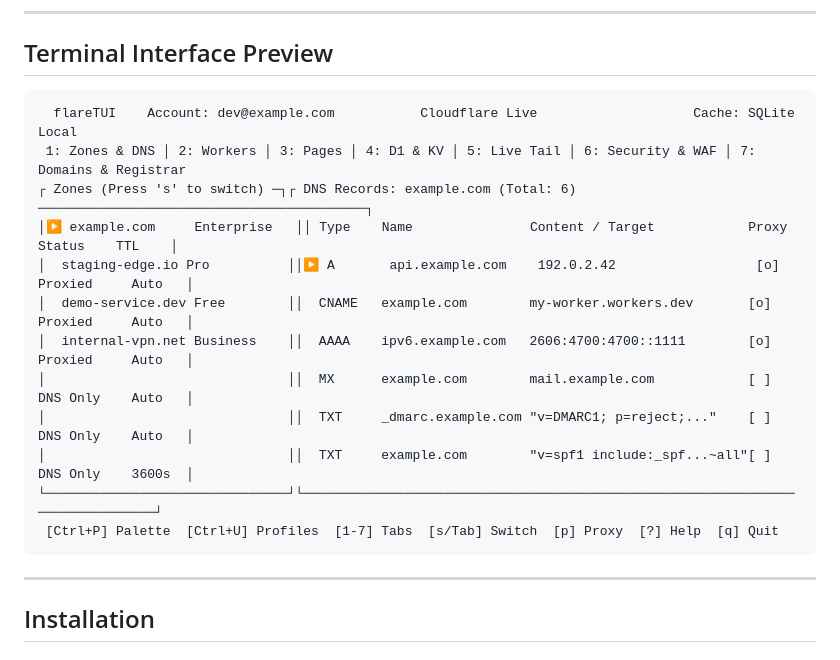
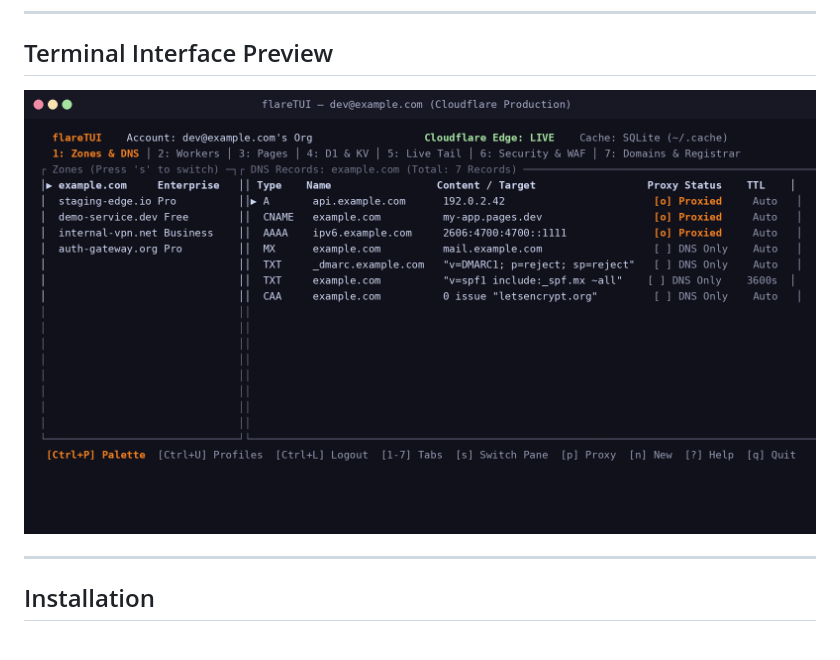
Before and after one commit to KidusAlemayehu/flareTUI, a Markdown page: README.md, the part around the change. Drawn GitHub-style; pictures changed too: assets/preview.png (added).

Commit message:
docs(readme): replace ascii text mock with real terminal preview screenshot

````diff
--- a/README.md
+++ b/README.md
@@ -48,20 +48,9 @@
 
 ## Terminal Interface Preview
 
-```text
-  flareTUI    Account: dev@example.com           Cloudflare Live                    Cache: SQLite Local
- 1: Zones & DNS │ 2: Workers │ 3: Pages │ 4: D1 & KV │ 5: Live Tail │ 6: Security & WAF │ 7: Domains & Registrar
-┌ Zones (Press 's' to switch) ─┐┌ DNS Records: example.com (Total: 6) ──────────────────────────────────────────┐
-│▶ example.com     Enterprise   ││ Type    Name               Content / Target            Proxy Status    TTL    │
-│  staging-edge.io Pro          ││▶ A       api.example.com    192.0.2.42                  [o] Proxied     Auto   │
-│  demo-service.dev Free        ││  CNAME   example.com        my-worker.workers.dev       [o] Proxied     Auto   │
-│  internal-vpn.net Business    ││  AAAA    ipv6.example.com   2606:4700:4700::1111        [o] Proxied     Auto   │
-│                               ││  MX      example.com        mail.example.com            [ ] DNS Only    Auto   │
-│                               ││  TXT     _dmarc.example.com "v=DMARC1; p=reject;..."    [ ] DNS Only    Auto   │
-│                               ││  TXT     example.com        "v=spf1 include:_spf...~all"[ ] DNS Only    3600s  │
-└───────────────────────────────┘└──────────────────────────────────────────────────────────────────────────────┘
- [Ctrl+P] Palette  [Ctrl+U] Profiles  [1-7] Tabs  [s/Tab] Switch  [p] Proxy  [?] Help  [q] Quit
-```
+<div align="center">
+  <img src="assets/preview.png" alt="flareTUI Terminal Interface Preview" width="100%">
+</div>
 
 ---
 
````
